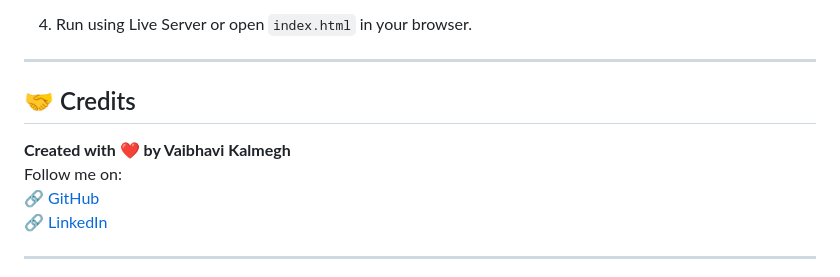
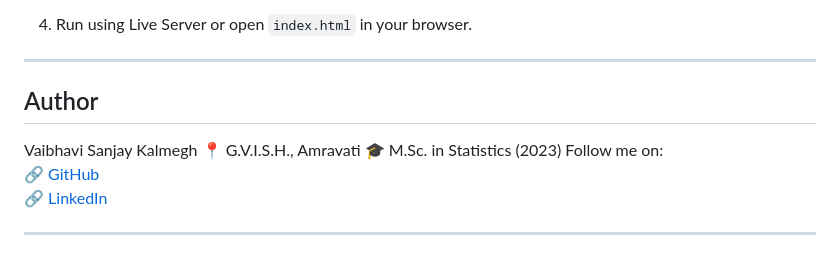
Before and after one commit to vaibhavikalmegh/vaibhavii-chatbot, a Markdown page: README.md, the part around the change. Drawn GitHub-style.

```diff
--- a/README.md
+++ b/README.md
@@ -89,9 +89,10 @@ project-root/
 
 ---
 
-## 🤝 Credits
-
-**Created with ❤️ by Vaibhavi Kalmegh**
+## Author
+Vaibhavi Sanjay Kalmegh
+📍 G.V.I.S.H., Amravati
+🎓 M.Sc. in Statistics (2023)
 Follow me on:
 🔗 [GitHub](https://github.com/vaibhavikalmegh)
 🔗 [LinkedIn](https://www.linkedin.com/in/vaibhavikalmegh18)
```
